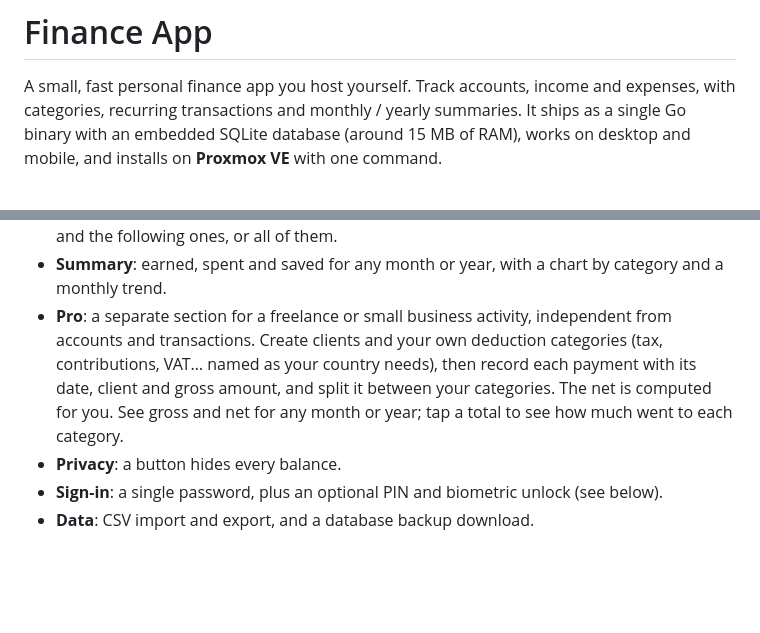
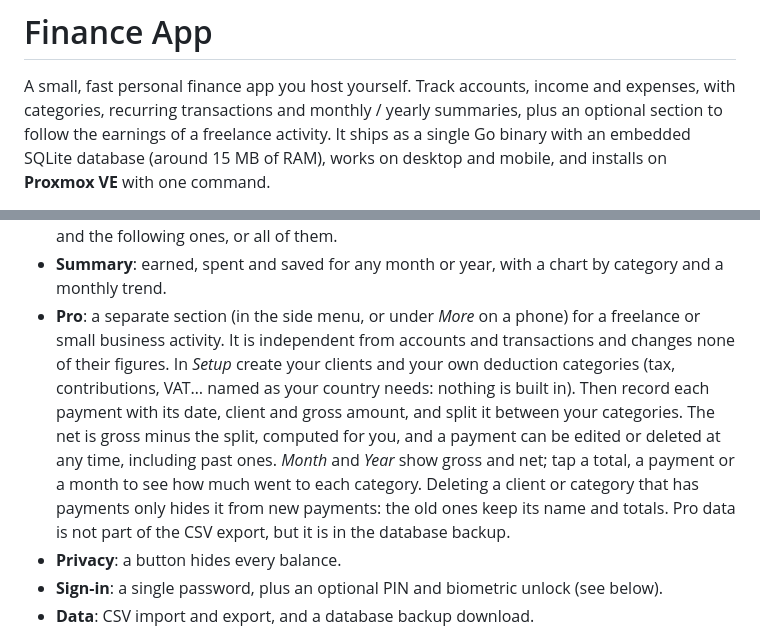
Before and after one commit to Bagareal/Finance-app, a Markdown page: README.md, 2 parts joined by grey strips. Drawn GitHub-style; blank space fills up the shorter version.

Commit message:
README: describe the Pro section in full
Co-Authored-By: Claude Sonnet 5.5 <noreply@anthropic.com>

```diff
--- a/README.md
+++ b/README.md
@@ -1,7 +1,8 @@
 # Finance App
 
 A small, fast personal finance app you host yourself. Track accounts, income and expenses, with
-categories, recurring transactions and monthly / yearly summaries. It ships as a single Go binary with an
+categories, recurring transactions and monthly / yearly summaries, plus an optional section to follow the
+earnings of a freelance activity. It ships as a single Go binary with an
 embedded SQLite database (around 15 MB of RAM), works on desktop and mobile, and installs on
 **Proxmox VE** with one command.
 
@@ -27,10 +28,14 @@ currency*). The currency only sets the symbol and number format: nothing is conv
   date. Missed occurrences are created when the server starts. Editing or deleting a transaction that came
   from a recurrence asks whether to change only that one, it and the following ones, or all of them.
 - **Summary**: earned, spent and saved for any month or year, with a chart by category and a monthly trend.
-- **Pro**: a separate section for a freelance or small business activity, independent from accounts and transactions.
-  Create clients and your own deduction categories (tax, contributions, VAT… named as your country needs), then record
-  each payment with its date, client and gross amount, and split it between your categories. The net is computed for you.
-  See gross and net for any month or year; tap a total to see how much went to each category.
+- **Pro**: a separate section (in the side menu, or under *More* on a phone) for a freelance or small business
+  activity. It is independent from accounts and transactions and changes none of their figures.
+  In *Setup* create your clients and your own deduction categories (tax, contributions, VAT… named as your country
+  needs: nothing is built in). Then record each payment with its date, client and gross amount, and split it between
+  your categories. The net is gross minus the split, computed for you, and a payment can be edited or deleted at any
+  time, including past ones. *Month* and *Year* show gross and net; tap a total, a payment or a month to see how much
+  went to each category. Deleting a client or category that has payments only hides it from new payments: the old ones
+  keep its name and totals. Pro data is not part of the CSV export, but it is in the database backup.
 - **Privacy**: a button hides every balance.
 - **Sign-in**: a single password, plus an optional PIN and biometric unlock (see below).
 - **Data**: CSV import and export, and a database backup download.
```
